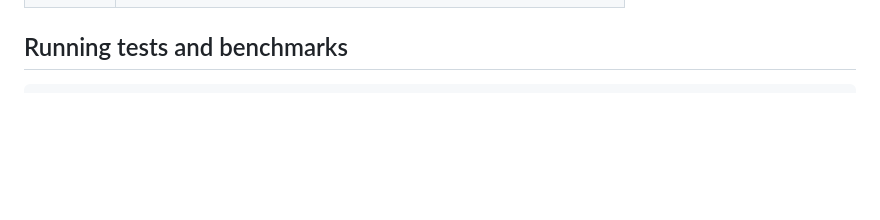
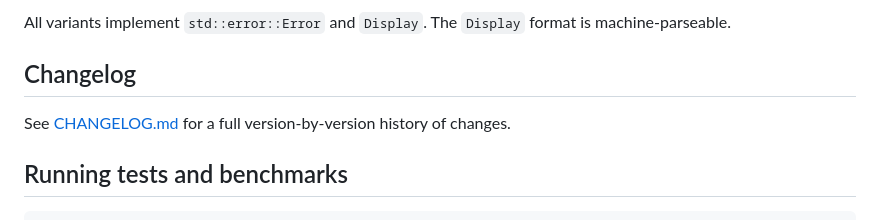
Before and after one commit to Mattbusel/fin-stream, a Markdown page: README.md, the part around one of its changes. Drawn GitHub-style; blank space fills up the shorter version.

```diff
--- a/README.md
+++ b/README.md
@@ -176,3 +211,8 @@ definitions and re-exports the types needed by downstream consumers.
+All variants implement `std::error::Error` and `Display`. The `Display` format is machine-parseable.
+
+## Changelog
+
+See [CHANGELOG.md](CHANGELOG.md) for a full version-by-version history of changes.
 
 ## Running tests and benchmarks
 
```
Also changed, not shown: other parts of README.md (+48 -13 lines), CHANGELOG.md (+4 -0 lines).
